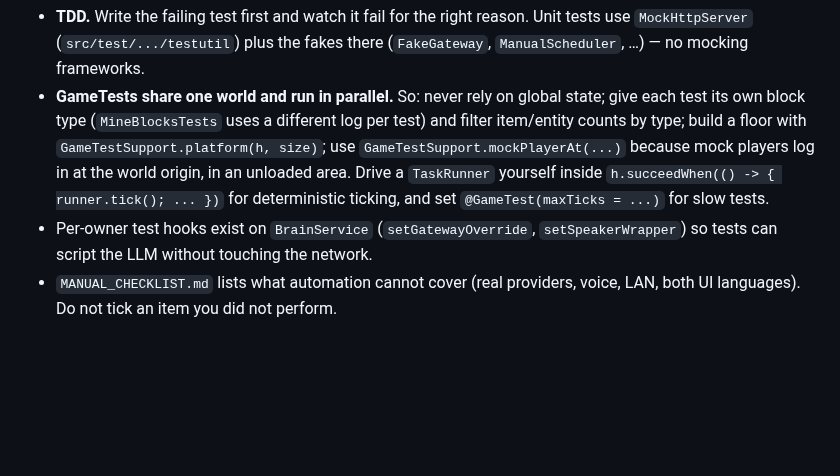
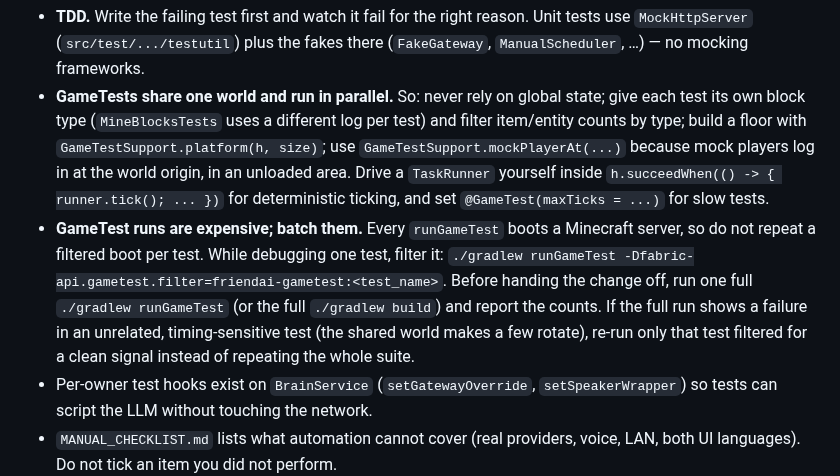
Before and after one commit to NemoKing1210/Friendai, a Markdown page: AGENTS.md, the part around the change. GitHub-like rendering; blank space fills up the shorter version.

Commit message:
docs: batch GameTest runs

```diff
--- a/AGENTS.md
+++ b/AGENTS.md
@@ -71,6 +71,7 @@ Source sets: `main`, `client` (Loom split environments), `test` (JUnit), `gamete
 
 - **TDD.** Write the failing test first and watch it fail for the right reason. Unit tests use `MockHttpServer` (`src/test/.../testutil`) plus the fakes there (`FakeGateway`, `ManualScheduler`, …) — no mocking frameworks.
 - **GameTests share one world and run in parallel.** So: never rely on global state; give each test its own block type (`MineBlocksTests` uses a different log per test) and filter item/entity counts by type; build a floor with `GameTestSupport.platform(h, size)`; use `GameTestSupport.mockPlayerAt(...)` because mock players log in at the world origin, in an unloaded area. Drive a `TaskRunner` yourself inside `h.succeedWhen(() -> { runner.tick(); ... })` for deterministic ticking, and set `@GameTest(maxTicks = ...)` for slow tests.
+- **GameTest runs are expensive; batch them.** Every `runGameTest` boots a Minecraft server, so do not repeat a filtered boot per test. While debugging one test, filter it: `./gradlew runGameTest -Dfabric-api.gametest.filter=friendai-gametest:<test_name>`. Before handing the change off, run one full `./gradlew runGameTest` (or the full `./gradlew build`) and report the counts. If the full run shows a failure in an unrelated, timing-sensitive test (the shared world makes a few rotate), re-run only that test filtered for a clean signal instead of repeating the whole suite.
 - Per-owner test hooks exist on `BrainService` (`setGatewayOverride`, `setSpeakerWrapper`) so tests can script the LLM without touching the network.
 - `MANUAL_CHECKLIST.md` lists what automation cannot cover (real providers, voice, LAN, both UI languages). Do not tick an item you did not perform.
 
```
